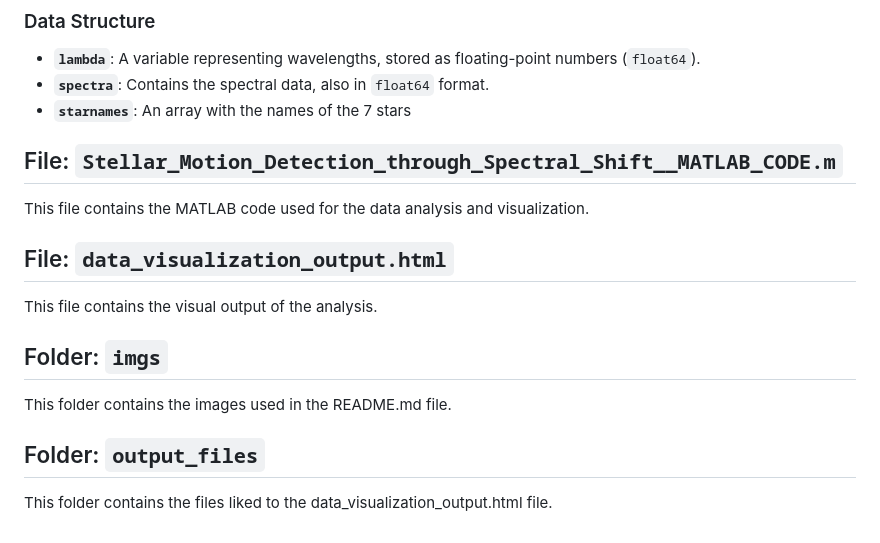
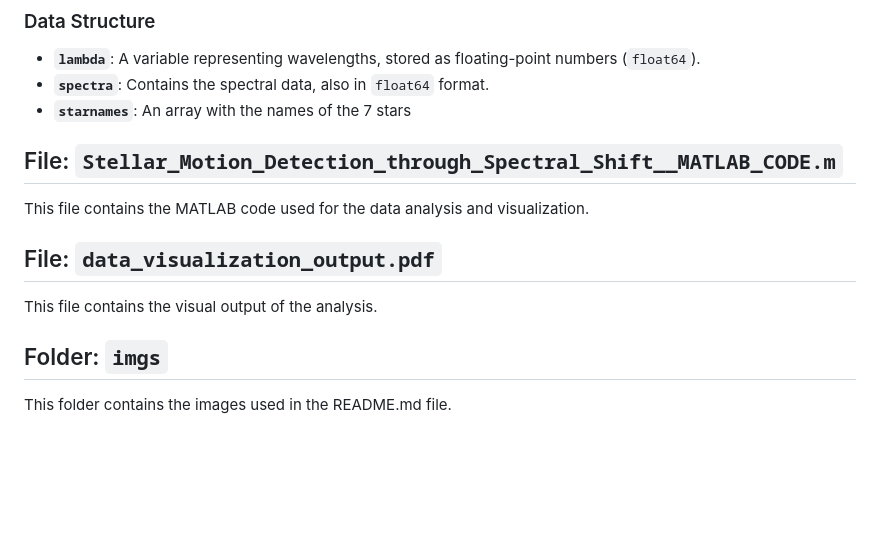
Before and after one commit to salvatore-riillo/Stellar_Motion_Detection_through_Spectral_Shift__MATLAB, a Markdown page: README.md, the part around the change. Rendered like a GitHub page; blank space fills up the shorter version.

```diff
--- a/README.md
+++ b/README.md
@@ -44,12 +44,21 @@ This file contains data related to stellar observations and spectra analysis.
 - **`starnames`**: An array with the names of the 7 stars
 
 
+
+
+
+
+
 ## File: `Stellar_Motion_Detection_through_Spectral_Shift__MATLAB_CODE.m`
 
 This file contains the MATLAB code used for the data analysis and visualization.
 
 
-## File: `data_visualization_output.html`
+
+
+
+
+## File: `data_visualization_output.pdf`
 
 This file contains the visual output of the analysis.
 
@@ -57,8 +66,3 @@ This file contains the visual output of the analysis.
 ## Folder: `imgs`
 
 This folder contains the images used in the README.md file.
-
-
-## Folder: `output_files`
-
-This folder contains the files liked to the data_visualization_output.html file.
```
